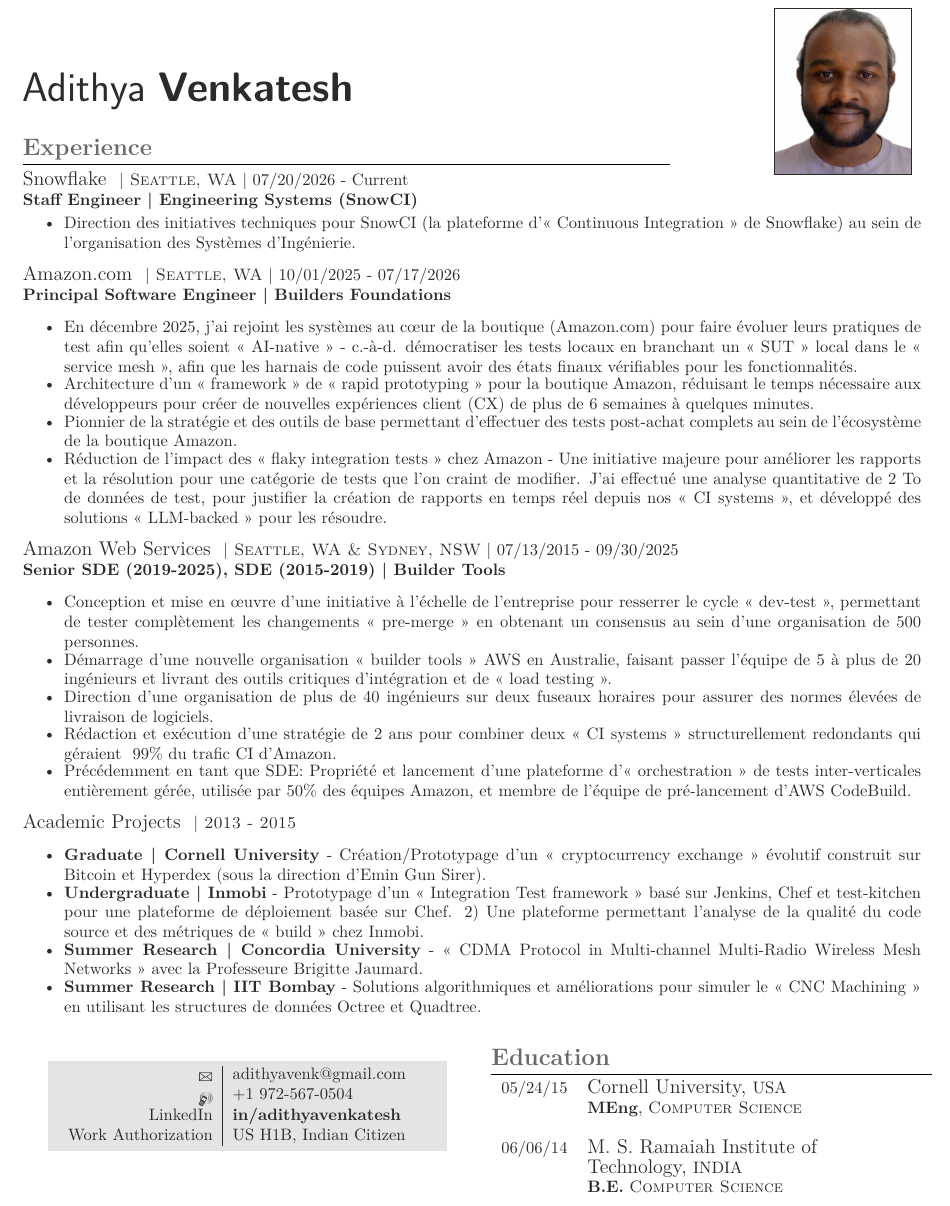
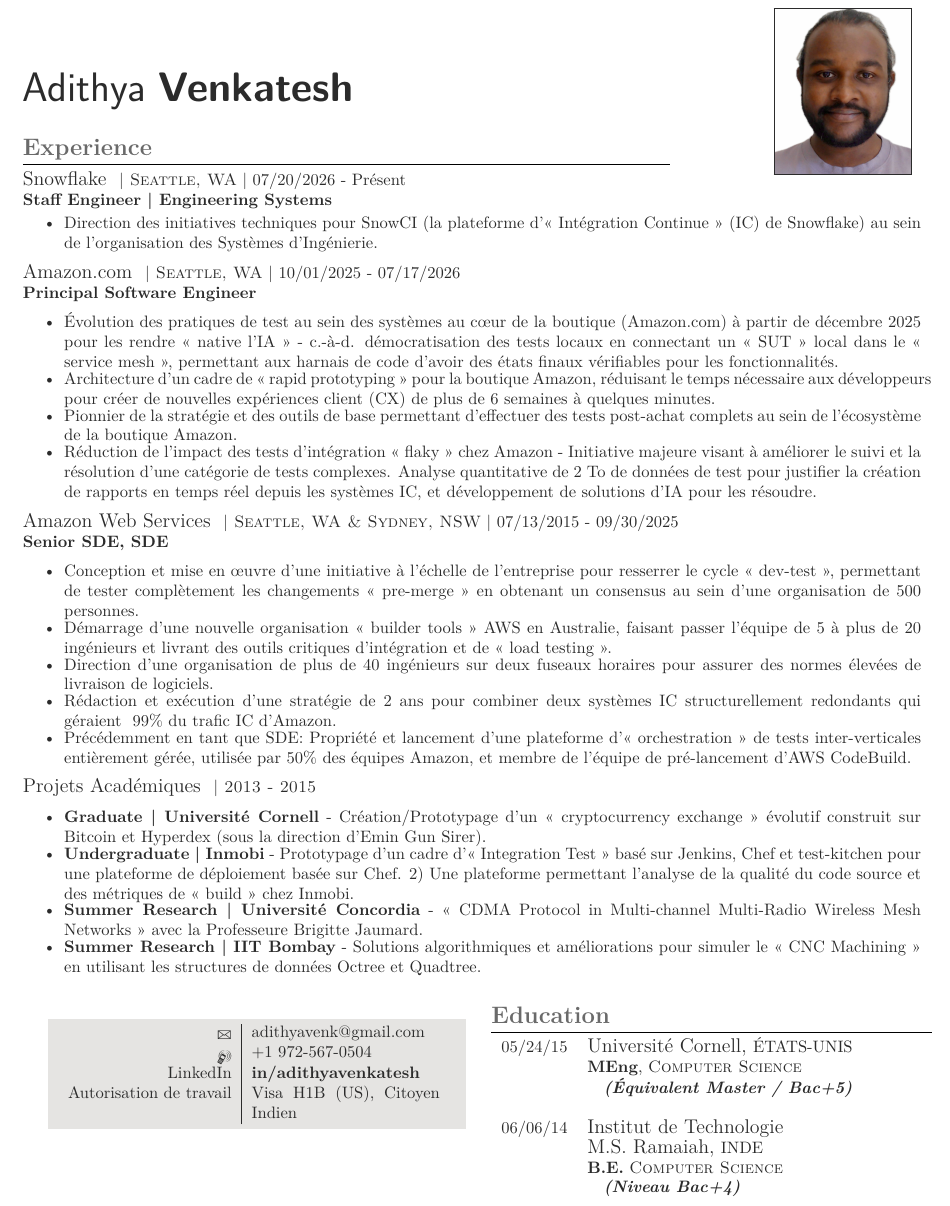
Before and after one commit to bloomark/resume, a LaTeX CV (cv_3.tex): part of the page, cut so that both start at the same text. Compiled offline with XeLaTeX; a missing font is replaced by an installed copy or a similar font; a LaTeX package or settings file that is missing is left out.

Commit message:
More french traductions

```diff
--- a/cv_3.tex
+++ b/cv_3.tex
@@ -80,10 +80,10 @@
 % SNOWFLAKE
 %------------------------------------------------
 
-{\raggedright\large Snowflake \normalsize\textsc{ | Seattle, WA} | 07/20/2026 - Current\\
-\textbf{Staff Engineer | Engineering Systems (SnowCI)}\\[2pt]}
+{\raggedright\large Snowflake \normalsize\textsc{ | Seattle, WA} | 07/20/2026 - Présent\\
+\textbf{Staff Engineer | Engineering Systems}\\[2pt]}
 \begin{itemize}\itemsep-0.5em
-    \item Direction des initiatives techniques pour SnowCI (la plateforme d'« Continuous Integration » de Snowflake) au sein de l'organisation des Systèmes d'Ingénierie.
+    \item Direction des initiatives techniques pour SnowCI (la plateforme d'« Intégration Continue » (IC) de Snowflake) au sein de l'organisation des Systèmes d'Ingénierie.
 \end{itemize}
 
 %------------------------------------------------
@@ -91,32 +91,32 @@
 %------------------------------------------------
 
 {\raggedright\large Amazon.com \normalsize\textsc{ | Seattle, WA} | 10/01/2025 - 07/17/2026\\
-\textbf{Principal Software Engineer | Builders Foundations}\\[2pt]}
+\textbf{Principal Software Engineer}\\[2pt]}
 \begin{itemize}\itemsep-0.5em
-    \item En décembre 2025, j'ai rejoint les systèmes au cœur de la boutique (Amazon.com) pour faire évoluer leurs pratiques de test afin qu'elles soient « AI-native » - c.-à-d. démocratiser les tests locaux en branchant un « SUT » local dans le « service mesh », afin que les harnais de code puissent avoir des états finaux vérifiables pour les fonctionnalités.
-    \item Architecture d'un « framework » de « rapid prototyping » pour la boutique Amazon, réduisant le temps nécessaire aux développeurs pour créer de nouvelles expériences client (CX) de plus de 6 semaines à quelques minutes.
+    \item Évolution des pratiques de test au sein des systèmes au cœur de la boutique (Amazon.com) à partir de décembre 2025 pour les rendre « native l'IA » - c.-à-d. démocratisation des tests locaux en connectant un « SUT » local dans le « service mesh », permettant aux harnais de code d'avoir des états finaux vérifiables pour les fonctionnalités.
+    \item Architecture d'un cadre de « rapid prototyping » pour la boutique Amazon, réduisant le temps nécessaire aux développeurs pour créer de nouvelles expériences client (CX) de plus de 6 semaines à quelques minutes.
     \item Pionnier de la stratégie et des outils de base permettant d'effectuer des tests post-achat complets au sein de l'écosystème de la boutique Amazon.
-    \item Réduction de l'impact des « flaky integration tests » chez Amazon - Une initiative majeure pour améliorer les rapports et la résolution pour une catégorie de tests que l'on craint de modifier. J'ai effectué une analyse quantitative de 2 To de données de test, pour justifier la création de rapports en temps réel depuis nos « CI systems », et développé des solutions « LLM-backed » pour les résoudre.
+    \item Réduction de l'impact des tests d'intégration « flaky » chez Amazon - Initiative majeure visant à améliorer le suivi et la résolution d'une catégorie de tests complexes. Analyse quantitative de 2 To de données de test pour justifier la création de rapports en temps réel depuis les systèmes IC, et développement de solutions d'IA pour les résoudre.
 \end{itemize}
 
 {\raggedright\large Amazon Web Services \normalsize\textsc{ | Seattle, WA \& Sydney, NSW} | 07/13/2015 - 09/30/2025\\
-\textbf{Senior SDE (2019-2025), SDE (2015-2019) | Builder Tools}\\[2pt]}
+\textbf{Senior SDE, SDE}\\[2pt]}
 \begin{itemize}\itemsep-0.5em
     \item Conception et mise en œuvre d'une initiative à l'échelle de l'entreprise pour resserrer le cycle « dev-test », permettant de tester complètement les changements « pre-merge » en obtenant un consensus au sein d'une organisation de 500 personnes.
     \item Démarrage d'une nouvelle organisation « builder tools » AWS en Australie, faisant passer l'équipe de 5 à plus de 20 ingénieurs et livrant des outils critiques d'intégration et de « load testing ».
     \item Direction d'une organisation de plus de 40 ingénieurs sur deux fuseaux horaires pour assurer des normes élevées de livraison de logiciels.
-    \item Rédaction et exécution d'une stratégie de 2 ans pour combiner deux « CI systems » structurellement redondants qui géraient ~99\% du trafic CI d'Amazon.
+    \item Rédaction et exécution d'une stratégie de 2 ans pour combiner deux systèmes IC structurellement redondants qui géraient ~99\% du trafic IC d'Amazon.
     \item Précédemment en tant que SDE: Propriété et lancement d'une plateforme d'« orchestration » de tests inter-verticales entièrement gérée, utilisée par 50\% des équipes Amazon, et membre de l'équipe de pré-lancement d'AWS CodeBuild.
 \end{itemize}
 
 %------------------------------------------------
 % PROJECTS
 %------------------------------------------------
-{\raggedright\large Academic Projects \normalsize\textsc{ | 2013 - 2015}\\}
+{\raggedright\large Projets Académiques \normalsize\textsc{ | 2013 - 2015}\\}
 \begin{itemize}\itemsep-0.5em
-    \item \textbf{Graduate | Cornell University} - Création/Prototypage d'un « cryptocurrency exchange » évolutif construit sur Bitcoin et Hyperdex (sous la direction d'Emin Gun Sirer).
-    \item \textbf{Undergraduate | Inmobi} - Prototypage d'un « Integration Test framework » basé sur Jenkins, Chef et test-kitchen pour une plateforme de déploiement basée sur Chef. 2) Une plateforme permettant l'analyse de la qualité du code source et des métriques de « build » chez Inmobi.
-    \item \textbf{Summer Research | Concordia University} - « CDMA Protocol in Multi-channel Multi-Radio Wireless Mesh Networks » avec la Professeure Brigitte Jaumard.
+    \item \textbf{Graduate | Université Cornell} - Création/Prototypage d'un « cryptocurrency exchange » évolutif construit sur Bitcoin et Hyperdex (sous la direction d'Emin Gun Sirer).
+    \item \textbf{Undergraduate | Inmobi} - Prototypage d'un cadre d'« Integration Test » basé sur Jenkins, Chef et test-kitchen pour une plateforme de déploiement basée sur Chef. 2) Une plateforme permettant l'analyse de la qualité du code source et des métriques de « build » chez Inmobi.
+    \item \textbf{Summer Research | Université Concordia} - « CDMA Protocol in Multi-channel Multi-Radio Wireless Mesh Networks » avec la Professeure Brigitte Jaumard.
     \item \textbf{Summer Research | IIT Bombay} - Solutions algorithmiques et améliorations pour simuler le « CNC Machining » en utilisant les structures de données Octree et Quadtree.
 \end{itemize}
 
@@ -136,7 +136,7 @@
             \raisebox{-3pt}{\Mobilefone} & +1 972-567-0504 \\ % Phone number
             LinkedIn & \href{https://www.linkedin.com/in/adithyavenkatesh}{\textbf{in/adithyavenkatesh}} \\
 %            Github & \href{https://github.com/bloomark}{\textbf{bloomark}} \\
-            Work Authorization & US H1B, Indian Citizen
+            Autorisation de travail & Visa H1B (US), Citoyen Indien
         \end{tabular}
     }
 }\\[10pt]
@@ -156,17 +156,19 @@
 % EDUCATION 1
 %------------------------------------------------
 
-05/24/15 & \large{Cornell University,} \normalsize{USA}\\
+05/24/15 & \large{Université Cornell,} \normalsize{ÉTATS-UNIS}\\
 & \textbf{MEng}, \textsc{Computer Science} \\
+& \hspace{1em}\textbf{\textit{(Équivalent Master / Bac+5)}} \\
 &\\
 
 %------------------------------------------------
 % EDUCATION 2
 %------------------------------------------------
 
-06/06/14 & \large{M. S. Ramaiah Institute of} \\
-& \large{Technology,} \normalsize{INDIA} \\
+06/06/14 & \large{Institut de Technologie} \\
+& \large{M.S. Ramaiah,} \normalsize{INDE} \\
 &  \textbf{B.E.} \textsc{Computer Science} \\
+& \hspace{1em}\textbf{\textit{(Niveau Bac+4)}} \\
 &\\
 \end{tabular}\\[10pt]
 
```
Also changed, not shown: resume.pdf.
